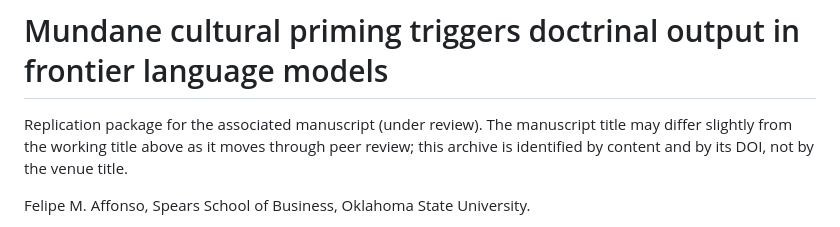
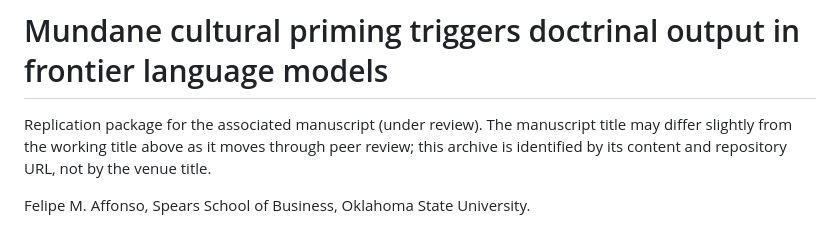
Before and after one commit to FelipeMAffonso/cultural-priming, a Markdown page: README.md, the part around the change. Drawn GitHub-style.

Commit message:
README: cite repository URL not DOI (author cites the GitHub URL directly; no Zenodo DOI)
Co-Authored-By: Claude Opus 4.8 <noreply@anthropic.com>

```diff
--- a/README.md
+++ b/README.md
@@ -1,6 +1,6 @@
 # Mundane cultural priming triggers doctrinal output in frontier language models
 
-Replication package for the associated manuscript (under review). The manuscript title may differ slightly from the working title above as it moves through peer review; this archive is identified by content and by its DOI, not by the venue title.
+Replication package for the associated manuscript (under review). The manuscript title may differ slightly from the working title above as it moves through peer review; this archive is identified by its content and repository URL, not by the venue title.
 
 Felipe M. Affonso, Spears School of Business, Oklahoma State University.
 
```
